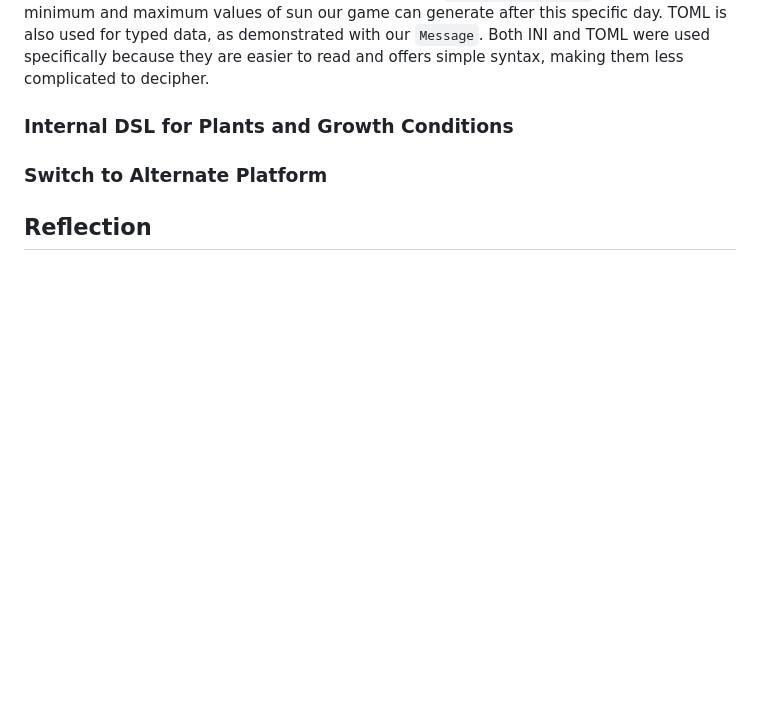
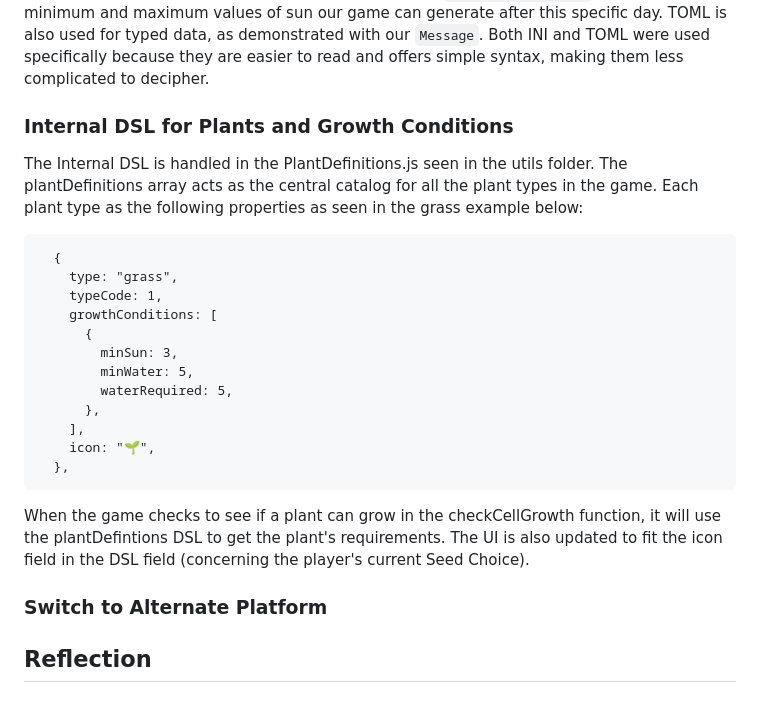
Before and after one commit to scso-ucsc/CMPM121-Final-Project, a Markdown page: README.md, the part around the change printed below. Drawn GitHub-style; blank space fills up the shorter version.

Commit message:
updating f2.b devlog

````diff
--- a/README.md
+++ b/README.md
@@ -93,6 +97,25 @@ In our code sample above, we are using INI for the sake of defining our headers,
 
 ### Internal DSL for Plants and Growth Conditions
 
+The Internal DSL is handled in the PlantDefinitions.js seen in the utils folder. The plantDefinitions array acts as the central catalog for all the plant types in the game. Each plant type as the following properties as seen in the grass example below:
+
+```
+  {
+    type: "grass",
+    typeCode: 1,
+    growthConditions: [
+      {
+        minSun: 3,
+        minWater: 5,
+        waterRequired: 5,
+      },
+    ],
+    icon: "🌱",
+  },
+```
+
+When the game checks to see if a plant can grow in the checkCellGrowth function, it will use the plantDefintions DSL to get the plant's requirements. The UI is also updated to fit the icon field in the DSL field (concerning the player's current Seed Choice).
+
 ### Switch to Alternate Platform
 
 ## Reflection
````
Also changed, not shown: other parts of README.md (+4 -0 lines).
